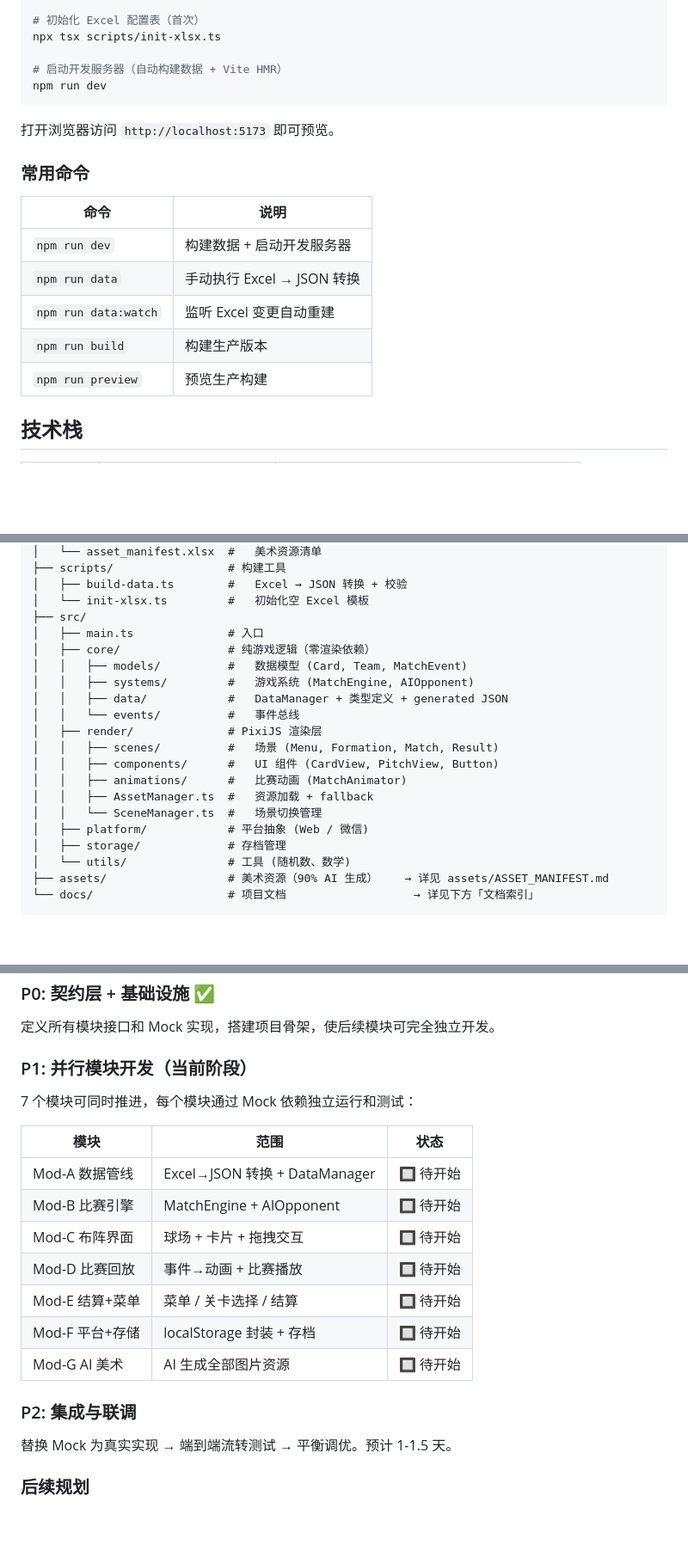
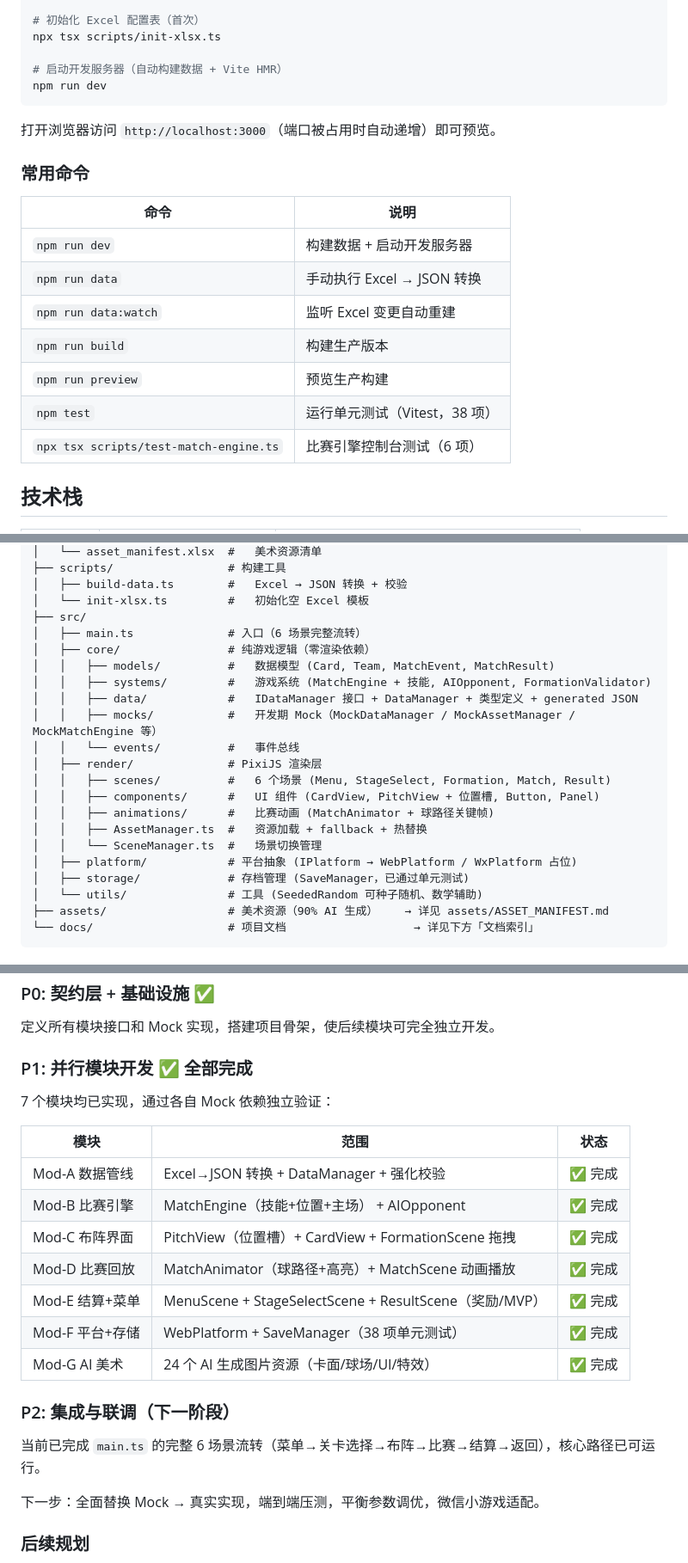
Before and after one commit to kennysli1/WechatGame1, a Markdown page: README.md, 3 parts joined by grey strips. Shown at 86% size. Rendered like a GitHub page; blank space fills up the shorter version.

Commit message:
docs: 更新 README — P1 全模块完成状态 + 项目结构补充
- P1 模块状态表：7 个模块全部标记为已完成（原为「待开始」）
- 项目结构：补充 core/mocks/ 目录说明、StageSelectScene、MatchAnimator 关键帧等新增内容
- 常用命令：新增 npm test 和 test-match-engine 条目
- 开发阶段：P2 集成说明更新，反映当前 main.ts 已完成 6 场景流转的实际进展
- 端口说明：从 5173 修正为 3000（vite.config.ts 实际配置）

Made-with: Cursor

````diff
--- a/README.md
+++ b/README.md
@@ -23,7 +23,7 @@ npx tsx scripts/init-xlsx.ts
 npm run dev
 ```
 
-打开浏览器访问 `http://localhost:5173` 即可预览。
+打开浏览器访问 `http://localhost:3000`（端口被占用时自动递增）即可预览。
 
 ### 常用命令
 
@@ -34,6 +34,8 @@ npm run dev
 | `npm run data:watch` | 监听 Excel 变更自动重建 |
 | `npm run build` | 构建生产版本 |
 | `npm run preview` | 预览生产构建 |
+| `npm test` | 运行单元测试（Vitest，38 项） |
+| `npx tsx scripts/test-match-engine.ts` | 比赛引擎控制台测试（6 项） |
 
 ## 技术栈
 
@@ -60,21 +62,22 @@ WechatGame1/
 │   ├── build-data.ts        #   Excel → JSON 转换 + 校验
 │   └── init-xlsx.ts         #   初始化空 Excel 模板
 ├── src/
-│   ├── main.ts              # 入口
+│   ├── main.ts              # 入口（6 场景完整流转）
 │   ├── core/                # 纯游戏逻辑（零渲染依赖）
-│   │   ├── models/          #   数据模型 (Card, Team, MatchEvent)
-│   │   ├── systems/         #   游戏系统 (MatchEngine, AIOpponent)
-│   │   ├── data/            #   DataManager + 类型定义 + generated JSON
+│   │   ├── models/          #   数据模型 (Card, Team, MatchEvent, MatchResult)
+│   │   ├── systems/         #   游戏系统 (MatchEngine + 技能, AIOpponent, FormationValidator)
+│   │   ├── data/            #   IDataManager 接口 + DataManager + 类型定义 + generated JSON
+│   │   ├── mocks/           #   开发期 Mock（MockDataManager / MockAssetManager / MockMatchEngine 等）
 │   │   └── events/          #   事件总线
 │   ├── render/              # PixiJS 渲染层
-│   │   ├── scenes/          #   场景 (Menu, Formation, Match, Result)
-│   │   ├── components/      #   UI 组件 (CardView, PitchView, Button)
-│   │   ├── animations/      #   比赛动画 (MatchAnimator)
-│   │   ├── AssetManager.ts  #   资源加载 + fallback
+│   │   ├── scenes/          #   6 个场景 (Menu, StageSelect, Formation, Match, Result)
+│   │   ├── components/      #   UI 组件 (CardView, PitchView + 位置槽, Button, Panel)
+│   │   ├── animations/      #   比赛动画 (MatchAnimator + 球路径关键帧)
+│   │   ├── AssetManager.ts  #   资源加载 + fallback + 热替换
 │   │   └── SceneManager.ts  #   场景切换管理
-│   ├── platform/            # 平台抽象 (Web / 微信)
-│   ├── storage/             # 存档管理
-│   └── utils/               # 工具 (随机数、数学)
+│   ├── platform/            # 平台抽象 (IPlatform → WebPlatform / WxPlatform 占位)
+│   ├── storage/             # 存档管理 (SaveManager，已通过单元测试)
+│   └── utils/               # 工具 (SeededRandom 可种子随机、数学辅助)
 ├── assets/                  # 美术资源（90% AI 生成）    → 详见 assets/ASSET_MANIFEST.md
 └── docs/                    # 项目文档                   → 详见下方「文档索引」
 ```
@@ -97,23 +100,25 @@ WechatGame1/
 
 定义所有模块接口和 Mock 实现，搭建项目骨架，使后续模块可完全独立开发。
 
-### P1: 并行模块开发（当前阶段）
+### P1: 并行模块开发 ✅ 全部完成
 
-7 个模块可同时推进，每个模块通过 Mock 依赖独立运行和测试：
+7 个模块均已实现，通过各自 Mock 依赖独立验证：
 
 | 模块 | 范围 | 状态 |
 |------|------|------|
-| Mod-A 数据管线 | Excel→JSON 转换 + DataManager | 🔲 待开始 |
-| Mod-B 比赛引擎 | MatchEngine + AIOpponent | 🔲 待开始 |
-| Mod-C 布阵界面 | 球场 + 卡片 + 拖拽交互 | 🔲 待开始 |
-| Mod-D 比赛回放 | 事件→动画 + 比赛播放 | 🔲 待开始 |
-| Mod-E 结算+菜单 | 菜单 / 关卡选择 / 结算 | 🔲 待开始 |
-| Mod-F 平台+存储 | localStorage 封装 + 存档 | 🔲 待开始 |
-| Mod-G AI 美术 | AI 生成全部图片资源 | 🔲 待开始 |
+| Mod-A 数据管线 | Excel→JSON 转换 + DataManager + 强化校验 | ✅ 完成 |
+| Mod-B 比赛引擎 | MatchEngine（技能+位置+主场） + AIOpponent | ✅ 完成 |
+| Mod-C 布阵界面 | PitchView（位置槽）+ CardView + FormationScene 拖拽 | ✅ 完成 |
+| Mod-D 比赛回放 | MatchAnimator（球路径+高亮）+ MatchScene 动画播放 | ✅ 完成 |
+| Mod-E 结算+菜单 | MenuScene + StageSelectScene + ResultScene（奖励/MVP）| ✅ 完成 |
+| Mod-F 平台+存储 | WebPlatform + SaveManager（38 项单元测试） | ✅ 完成 |
+| Mod-G AI 美术 | 24 个 AI 生成图片资源（卡面/球场/UI/特效） | ✅ 完成 |
 
-### P2: 集成与联调
+### P2: 集成与联调（下一阶段）
 
-替换 Mock 为真实实现 → 端到端流转测试 → 平衡调优。预计 1-1.5 天。
+当前已完成 `main.ts` 的完整 6 场景流转（菜单→关卡选择→布阵→比赛→结算→返回），核心路径已可运行。
+
+下一步：全面替换 Mock → 真实实现，端到端压测，平衡参数调优，微信小游戏适配。
 
 ### 后续规划
 
````
